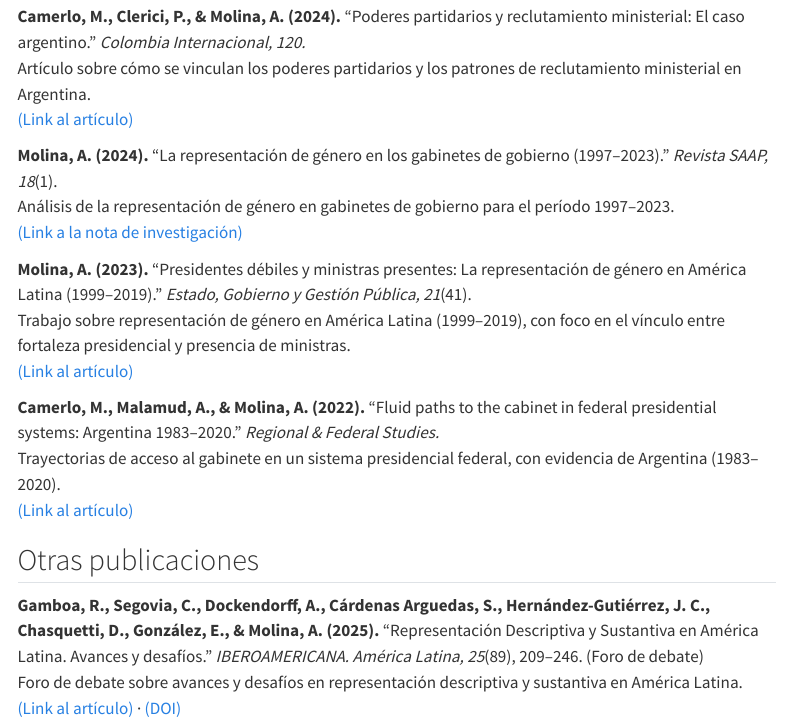
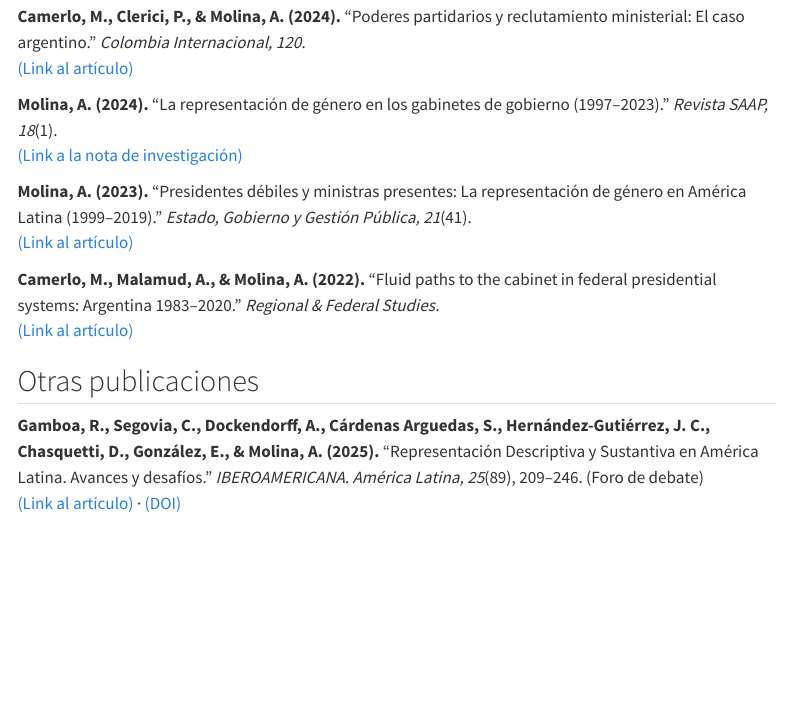
Before and after one commit to anabellanilom/anabellanilom.github.io, a Quarto document (publications.qmd): the page in a window 1100 px wide, from 130 px down. Rendered offline with R 4.5, knitr and Pandoc in place of Quarto, with nearby package versions; menus at the side of the page are left out.

Commit message:
Actualizo cambios

```diff
--- a/publications.qmd
+++ b/publications.qmd
@@ -7,23 +7,18 @@ editor: visual
 ## Artículos y notas con revisión por pares
 
 **Camerlo, M., Clerici, P., & Molina, A. (2024).** “Poderes partidarios y reclutamiento ministerial: El caso argentino.” *Colombia Internacional, 120.*\
-Artículo sobre cómo se vinculan los poderes partidarios y los patrones de reclutamiento ministerial en Argentina.\
 [(Link al artículo)](https://doi.org/10.7440/colombiaint120.2024.02)
 
 **Molina, A. (2024).** “La representación de género en los gabinetes de gobierno (1997–2023).” *Revista SAAP, 18*(1).\
-Análisis de la representación de género en gabinetes de gobierno para el período 1997–2023.\
 [(Link a la nota de investigación)](https://doi.org/10.46468/rsaap.18.1.n1)
 
 **Molina, A. (2023).** “Presidentes débiles y ministras presentes: La representación de género en América Latina (1999–2019).” *Estado, Gobierno y Gestión Pública, 21*(41).\
-Trabajo sobre representación de género en América Latina (1999–2019), con foco en el vínculo entre fortaleza presidencial y presencia de ministras.\
 [(Link al artículo)](https://doi.org/10.5354/0717-8980.2023.71534)
 
 **Camerlo, M., Malamud, A., & Molina, A. (2022).** “Fluid paths to the cabinet in federal presidential systems: Argentina 1983–2020.” *Regional & Federal Studies.*\
-Trayectorias de acceso al gabinete en un sistema presidencial federal, con evidencia de Argentina (1983–2020).\
 [(Link al artículo)](https://doi.org/10.1080/13597566.2022.2144255)
 
 ## Otras publicaciones
 
 **Gamboa, R., Segovia, C., Dockendorff, A., Cárdenas Arguedas, S., Hernández-Gutiérrez, J. C., Chasquetti, D., González, E., & Molina, A. (2025).** “Representación Descriptiva y Sustantiva en América Latina. Avances y desafíos.” *IBEROAMERICANA. América Latina, 25*(89), 209–246. (Foro de debate)\
-Foro de debate sobre avances y desafíos en representación descriptiva y sustantiva en América Latina.\
 [(Link al artículo)](https://journals.iai.spk-berlin.de/index.php/iberoamericana/article/view/3200) · [(DOI)](https://doi.org/10.18441/ibam.25.2025.89.209-246)
```
